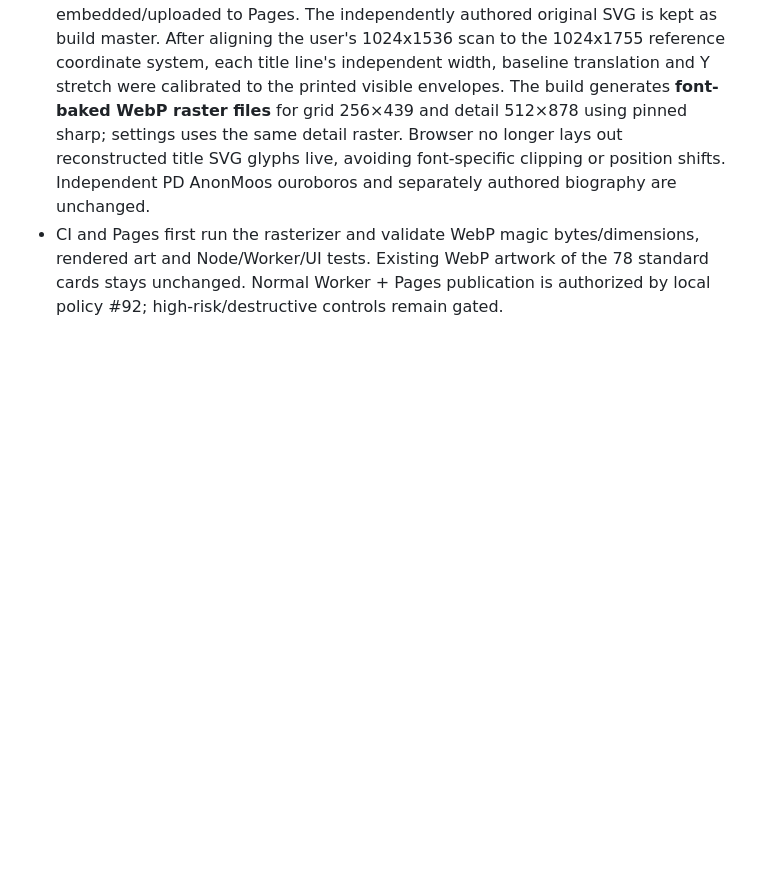
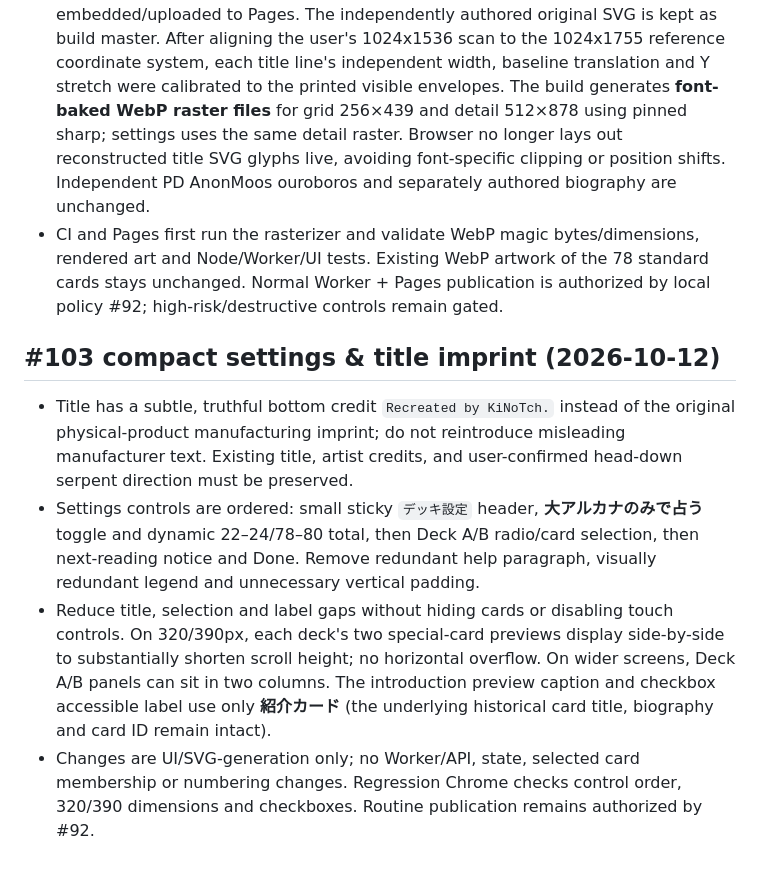
Before and after one commit to kinoko34077/tarot-draw, a Markdown page: docs/SPECIFICATION.md, the part around the change. Rendered like a GitHub page; blank space fills up the shorter version.

Commit message:
docs(#103): credit reconstruction and compact settings structure

```diff
--- a/docs/SPECIFICATION.md
+++ b/docs/SPECIFICATION.md
@@ -224,3 +224,9 @@ The card previews scale to available dialog width instead of 33–40px thumbnail
 - The compact shared 3-pile selector remains when one selected pile has enough cards; in major-only mode, when requested active cell count exceeds any pile's capacity the independent ordered Primary/Parallel selectors are used so multi-pile drawing can fill up to 24 slots. Row-major positions, separate branches, immutable shuffle and error safety persist. Current unshuffled layout cannot exceed its mode's authoritative deck size.
 - The supplied physical title scan is for **private overlay registration only**, never embedded/uploaded to Pages. The independently authored original SVG is kept as build master. After aligning the user's 1024x1536 scan to the 1024x1755 reference coordinate system, each title line's independent width, baseline translation and Y stretch were calibrated to the printed visible envelopes. The build generates **font-baked WebP raster files** for grid 256×439 and detail 512×878 using pinned sharp; settings uses the same detail raster. Browser no longer lays out reconstructed title SVG glyphs live, avoiding font-specific clipping or position shifts. Independent PD AnonMoos ouroboros and separately authored biography are unchanged.
 - CI and Pages first run the rasterizer and validate WebP magic bytes/dimensions, rendered art and Node/Worker/UI tests. Existing WebP artwork of the 78 standard cards stays unchanged. Normal Worker + Pages publication is authorized by local policy #92; high-risk/destructive controls remain gated.
+
+## #103 compact settings & title imprint (2026-10-12)
+- Title has a subtle, truthful bottom credit `Recreated by KiNoTch.` instead of the original physical-product manufacturing imprint; do not reintroduce misleading manufacturer text. Existing title, artist credits, and user-confirmed head-down serpent direction must be preserved.
+- Settings controls are ordered: small sticky `デッキ設定` header, **大アルカナのみで占う** toggle and dynamic 22–24/78–80 total, then Deck A/B radio/card selection, then next-reading notice and Done. Remove redundant help paragraph, visually redundant legend and unnecessary vertical padding.
+- Reduce title, selection and label gaps without hiding cards or disabling touch controls. On 320/390px, each deck's two special-card previews display side-by-side to substantially shorten scroll height; no horizontal overflow. On wider screens, Deck A/B panels can sit in two columns. The introduction preview caption and checkbox accessible label use only **紹介カード** (the underlying historical card title, biography and card ID remain intact).
+- Changes are UI/SVG-generation only; no Worker/API, state, selected card membership or numbering changes. Regression Chrome checks control order, 320/390 dimensions and checkboxes. Routine publication remains authorized by #92.
```
